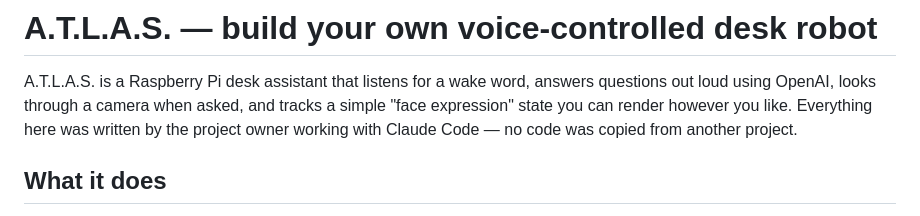
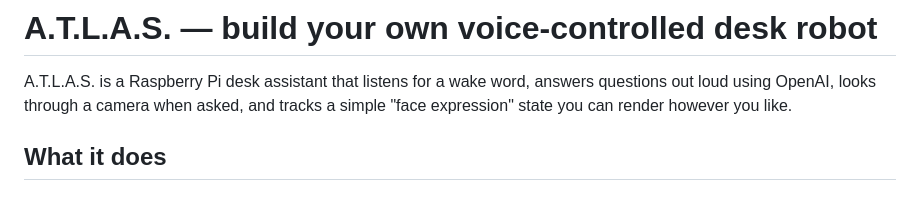
Before and after one commit to Bigboothie0311/atlas-robot, a Markdown page: README.md, the part around the change. Rendered like a GitHub page.

```diff
--- a/README.md
+++ b/README.md
@@ -3,8 +3,6 @@
 A.T.L.A.S. is a Raspberry Pi desk assistant that listens for a wake word,
 answers questions out loud using OpenAI, looks through a camera when asked,
 and tracks a simple "face expression" state you can render however you like.
-Everything here was written by the project owner working with Claude Code —
-no code was copied from another project.
 
 ## What it does
 
```
